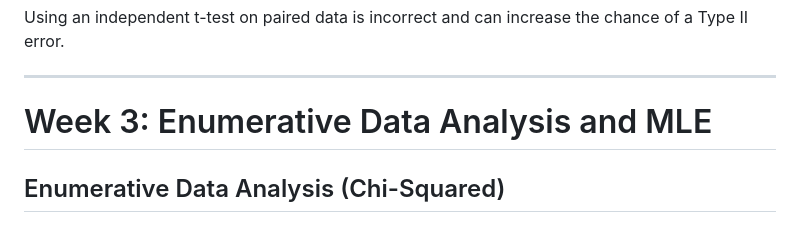
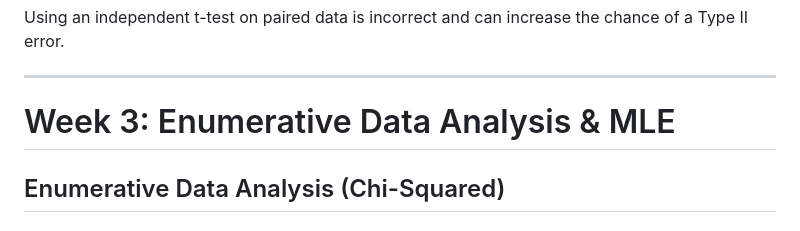
Before and after one commit to mmaarij/msc-computing-notes, a Markdown page: Statistical Computing/Compiled Notes.md, the part around the change. Rendered like a GitHub page.

Commit message:
add: update Week 3 title to include 'Enumerative Data Analysis & MLE'

```diff
--- a/Statistical Computing/Compiled Notes.md
+++ b/Statistical Computing/Compiled Notes.md
@@ -479,7 +479,7 @@ Using an independent t-test on paired data is incorrect and can increase the cha
 
 * * *
 
-# Week 3: Enumerative Data Analysis and MLE
+# Week 3: Enumerative Data Analysis & MLE
 
 ## Enumerative Data Analysis (Chi-Squared)
 
```
